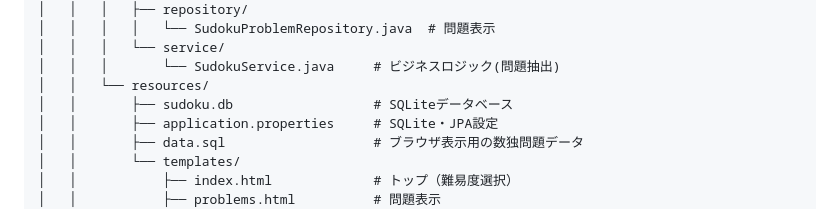
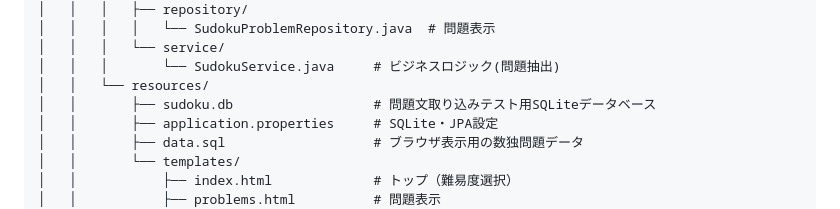
Before and after one commit to zil06/sudoku_app, a Markdown page: README.md, the part around the change. Drawn GitHub-style.

```diff
--- a/README.md
+++ b/README.md
@@ -77,7 +77,7 @@ sudoku/
 │   │   │   └── service/
 │   │   │       └── SudokuService.java     # ビジネスロジック(問題抽出)
 │   │   └── resources/
-│   │       ├── sudoku.db                  # SQLiteデータベース
+│   │       ├── sudoku.db                  # 問題文取り込みテスト用SQLiteデータベース
 │   │       ├── application.properties     # SQLite・JPA設定
 │   │       ├── data.sql                   # ブラウザ表示用の数独問題データ
 │   │       └── templates/
```
